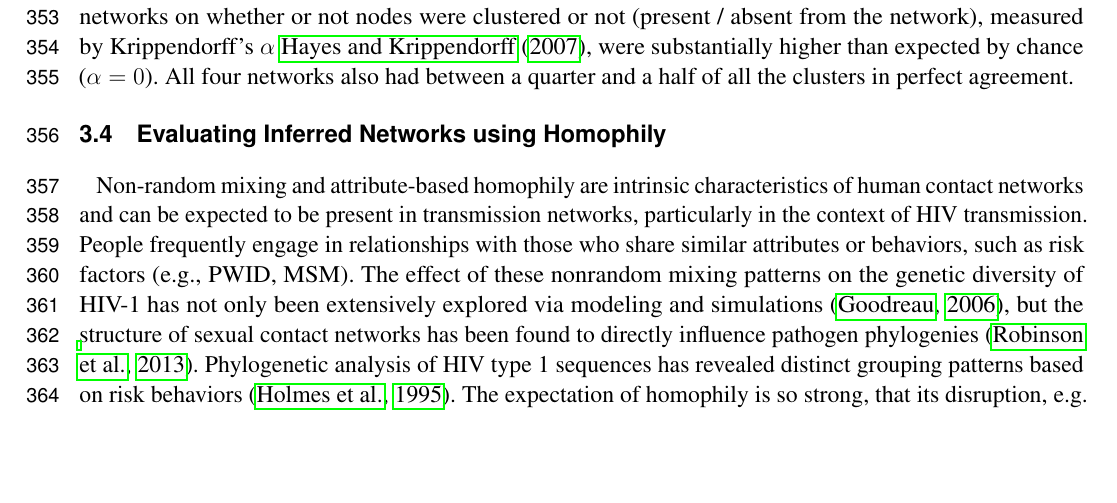
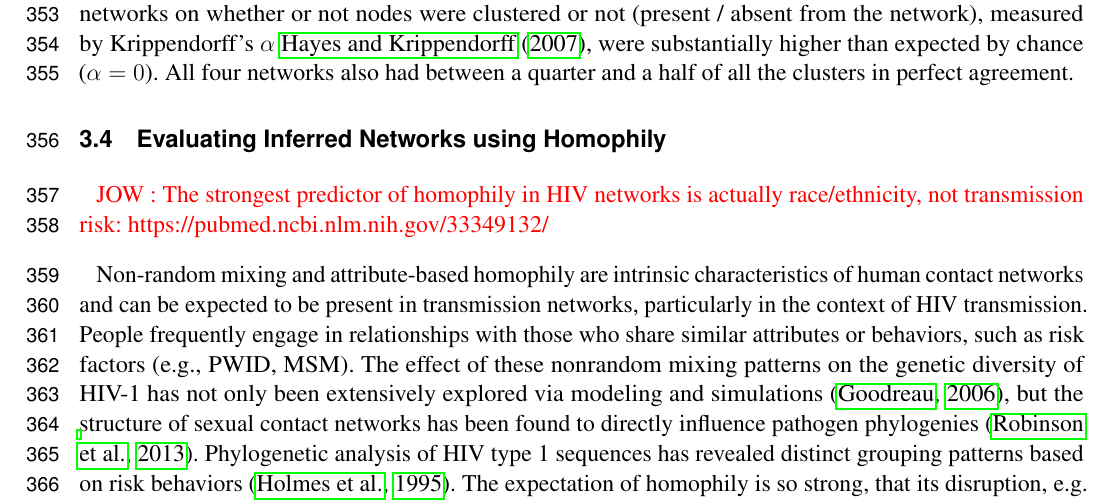
Before and after one commit to veg/autotune-paper, a LaTeX document (frontiers.tex): part of page 10 of 28, cut so that both start at the same text, the shorter picture padded with empty space. Compiled offline with pdfLaTeX.

Commit message:
sweaver edit

```diff
--- a/frontiers.tex
+++ b/frontiers.tex
@@ -605,6 +605,8 @@ also had between a quarter and a half of all the clusters in perfect agreement.
 
 \subsection{Evaluating Inferred Networks using Homophily}
 
+\TODO{JOW : The strongest predictor of homophily in HIV networks is actually race/ethnicity, not transmission risk: https://pubmed.ncbi.nlm.nih.gov/33349132/}
+
 Non-random mixing and attribute-based homophily are intrinsic characteristics
 of human contact networks and can be expected to be present in transmission
 networks, particularly in the context of HIV transmission. People frequently
```
Also changed, not shown: frontiers.tex (4 more changed lines).
